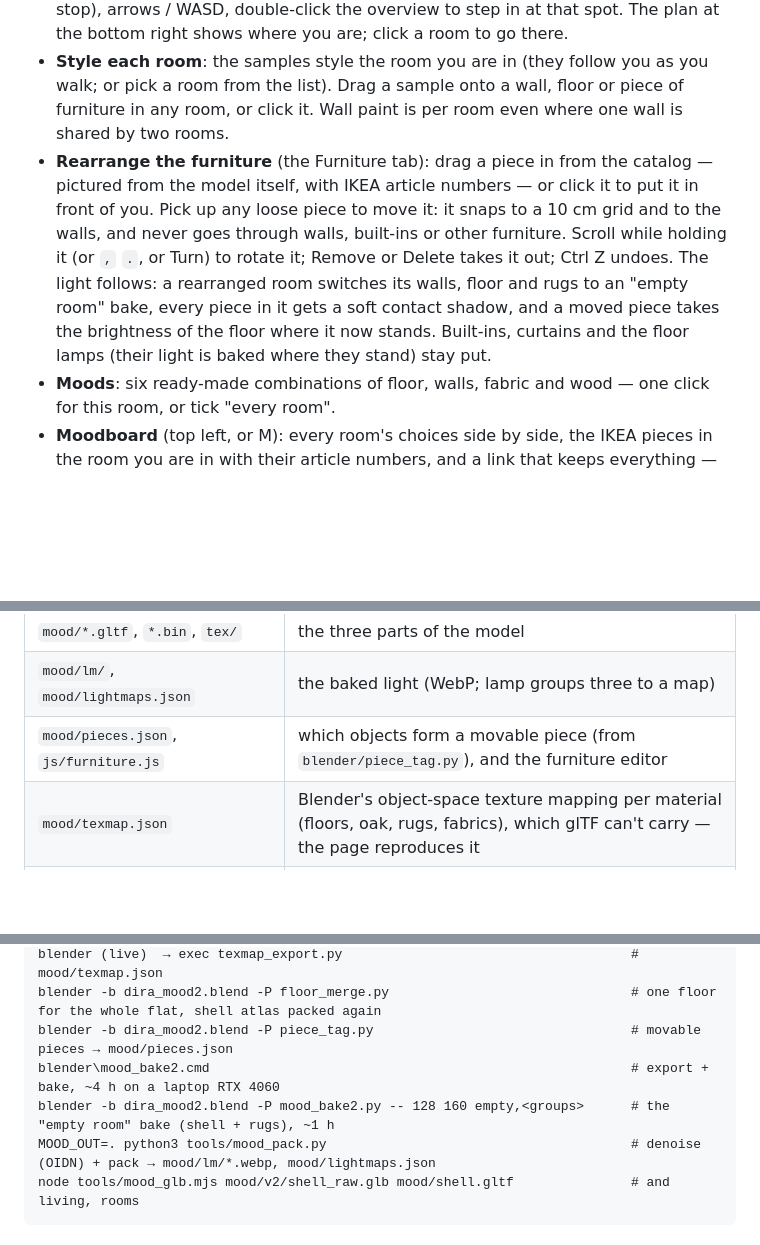
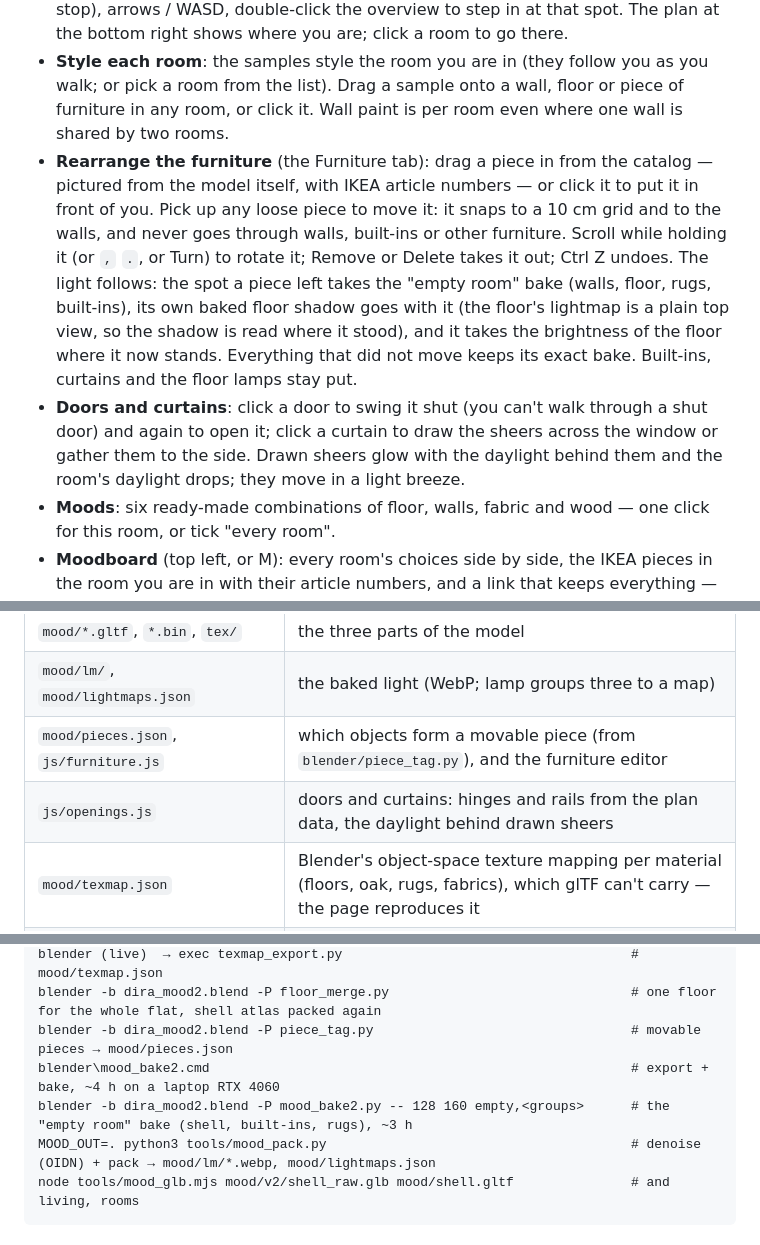
Before and after one commit to Taras-Galper/Flat13, a Markdown page: README.md, 3 parts joined by grey strips. Drawn GitHub-style; blank space fills up the shorter version.

Commit message:
README: moving furniture light, doors and curtains
Co-Authored-By: Claude Opus 5.5 <noreply@anthropic.com>
Claude-Session: https://claude.ai/code/session_01TtkSPM5AXc3KnkTLVtKmiW

````diff
--- a/README.md
+++ b/README.md
@@ -18,7 +18,8 @@ then open `http://localhost:8000/`. (Opening `index.html` straight from disk doe
 - **Baked light, mixed live**: Cycles baked each light group once — three times of day (morning, midday, dusk sky) and twelve groups of the lighting plan's circuits (entry, walls, media wall, paper lamps, screen, kitchen, corridor + night path, main bedroom, office, teen room, toddler room, balcony). Light adds up linearly, so the time-of-day slider and every scene in `design/lighting.json` (Welcome, Evening, Cooking, Bay view, Film, Bedtime, Night path…) are exact mixes of the bakes. Dim scenes get a little more exposure, the way your eyes adapt.
 - **Walk around**: drag to look, click the floor to walk there (a ring shows where you'll stop), arrows / WASD, double-click the overview to step in at that spot. The plan at the bottom right shows where you are; click a room to go there.
 - **Style each room**: the samples style the room you are in (they follow you as you walk; or pick a room from the list). Drag a sample onto a wall, floor or piece of furniture in any room, or click it. Wall paint is per room even where one wall is shared by two rooms.
-- **Rearrange the furniture** (the Furniture tab): drag a piece in from the catalog — pictured from the model itself, with IKEA article numbers — or click it to put it in front of you. Pick up any loose piece to move it: it snaps to a 10 cm grid and to the walls, and never goes through walls, built-ins or other furniture. Scroll while holding it (or `,` `.`, or Turn) to rotate it; Remove or Delete takes it out; Ctrl Z undoes. The light follows: a rearranged room switches its walls, floor and rugs to an "empty room" bake, every piece in it gets a soft contact shadow, and a moved piece takes the brightness of the floor where it now stands. Built-ins, curtains and the floor lamps (their light is baked where they stand) stay put.
+- **Rearrange the furniture** (the Furniture tab): drag a piece in from the catalog — pictured from the model itself, with IKEA article numbers — or click it to put it in front of you. Pick up any loose piece to move it: it snaps to a 10 cm grid and to the walls, and never goes through walls, built-ins or other furniture. Scroll while holding it (or `,` `.`, or Turn) to rotate it; Remove or Delete takes it out; Ctrl Z undoes. The light follows: the spot a piece left takes the "empty room" bake (walls, floor, rugs, built-ins), its own baked floor shadow goes with it (the floor's lightmap is a plain top view, so the shadow is read where it stood), and it takes the brightness of the floor where it now stands. Everything that did not move keeps its exact bake. Built-ins, curtains and the floor lamps stay put.
+- **Doors and curtains**: click a door to swing it shut (you can't walk through a shut door) and again to open it; click a curtain to draw the sheers across the window or gather them to the side. Drawn sheers glow with the daylight behind them and the room's daylight drops; they move in a light breeze.
 - **Moods**: six ready-made combinations of floor, walls, fabric and wood — one click for this room, or tick "every room".
 - **Moodboard** (top left, or M): every room's choices side by side, the IKEA pieces in the room you are in with their article numbers, and a link that keeps everything — picks, time, lighting scene and where you stand.
 - **Phones**: one panel at a time from the bar at the bottom.
@@ -32,6 +33,7 @@ then open `http://localhost:8000/`. (Opening `index.html` straight from disk doe
 | `mood/*.gltf`, `*.bin`, `tex/` | the three parts of the model |
 | `mood/lm/`, `mood/lightmaps.json` | the baked light (WebP; lamp groups three to a map) |
 | `mood/pieces.json`, `js/furniture.js` | which objects form a movable piece (from `blender/piece_tag.py`), and the furniture editor |
+| `js/openings.js` | doors and curtains: hinges and rails from the plan data, the daylight behind drawn sheers |
 | `mood/texmap.json` | Blender's object-space texture mapping per material (floors, oak, rugs, fabrics), which glTF can't carry — the page reproduces it |
 | `design/` | the Japandi scheme and the lighting plan (circuits, fittings, scenes) |
 | `blender/*.py`, `tools/` | the pipeline that builds, bakes and packs it |
@@ -47,7 +49,7 @@ blender (live)  → exec texmap_export.py                                     #
 blender -b dira_mood2.blend -P floor_merge.py                               # one floor for the whole flat, shell atlas packed again
 blender -b dira_mood2.blend -P piece_tag.py                                 # movable pieces → mood/pieces.json
 blender\mood_bake2.cmd                                                      # export + bake, ~4 h on a laptop RTX 4060
-blender -b dira_mood2.blend -P mood_bake2.py -- 128 160 empty,<groups>      # the "empty room" bake (shell + rugs), ~1 h
+blender -b dira_mood2.blend -P mood_bake2.py -- 128 160 empty,<groups>      # the "empty room" bake (shell, built-ins, rugs), ~3 h
 MOOD_OUT=. python3 tools/mood_pack.py                                       # denoise (OIDN) + pack → mood/lm/*.webp, mood/lightmaps.json
 node tools/mood_glb.mjs mood/v2/shell_raw.glb mood/shell.gltf               # and living, rooms
 ```
````
